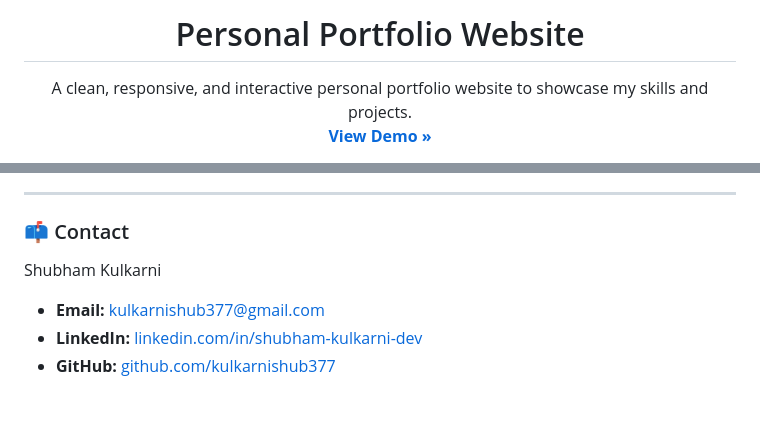
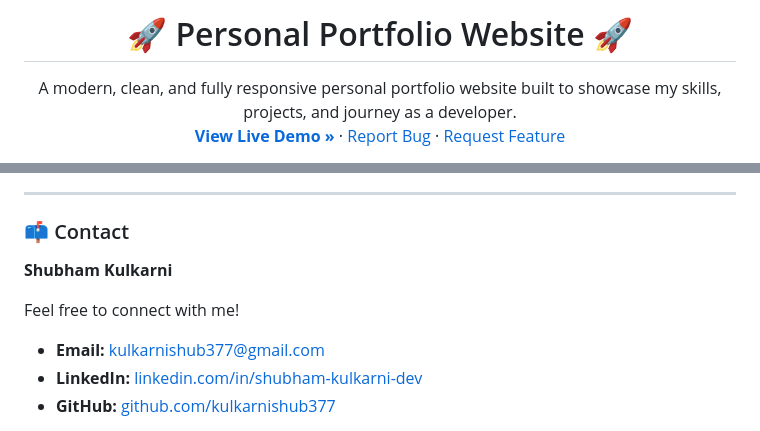
Before and after one commit to kulkarnishub377/sk, a Markdown page: README.md, 2 parts joined by grey strips. GitHub-like rendering; blank space fills up the shorter version.

```diff
--- a/README.md
+++ b/README.md
@@ -1,10 +1,15 @@
-<h1 align="center">Personal Portfolio Website</h1>
-
-<p align="center">
-    A clean, responsive, and interactive personal portfolio website to showcase my skills and projects.
-    <br />
-    <a href="https://kulkarnishub377.github.io/sk/"><strong>View Demo »</strong></a>
-</p>
+<div align="center">
+    <h1 align="center">🚀 Personal Portfolio Website 🚀</h1>
+    <p align="center">
+        A modern, clean, and fully responsive personal portfolio website built to showcase my skills, projects, and journey as a developer.
+        <br />
+        <a href="https://kulkarnishub377.github.io/sk/"><strong>View Live Demo »</strong></a>
+        ·
+        <a href="https://github.com/kulkarnishub377/sk/issues">Report Bug</a>
+        ·
+        <a href="https://github.com/kulkarnishub377/sk/issues">Request Feature</a>
+    </p>
+</div>
 
 <!-- TABLE OF CONTENTS -->
 <details>
@@ -74,7 +96,9 @@ You only need a modern web browser to view the project. No special software is r
 
 ### 📫 Contact
 
-Shubham Kulkarni
+**Shubham Kulkarni**
+
+Feel free to connect with me!
 
 *   **Email:** [kulkarnishub377@gmail.com](mailto:kulkarnishub377@gmail.com)
 *   **LinkedIn:** [linkedin.com/in/shubham-kulkarni-dev](https://www.linkedin.com/in/shubham-kulkarni-dev/)
```
Also changed, not shown: other parts of README.md (+34 -17 lines).
